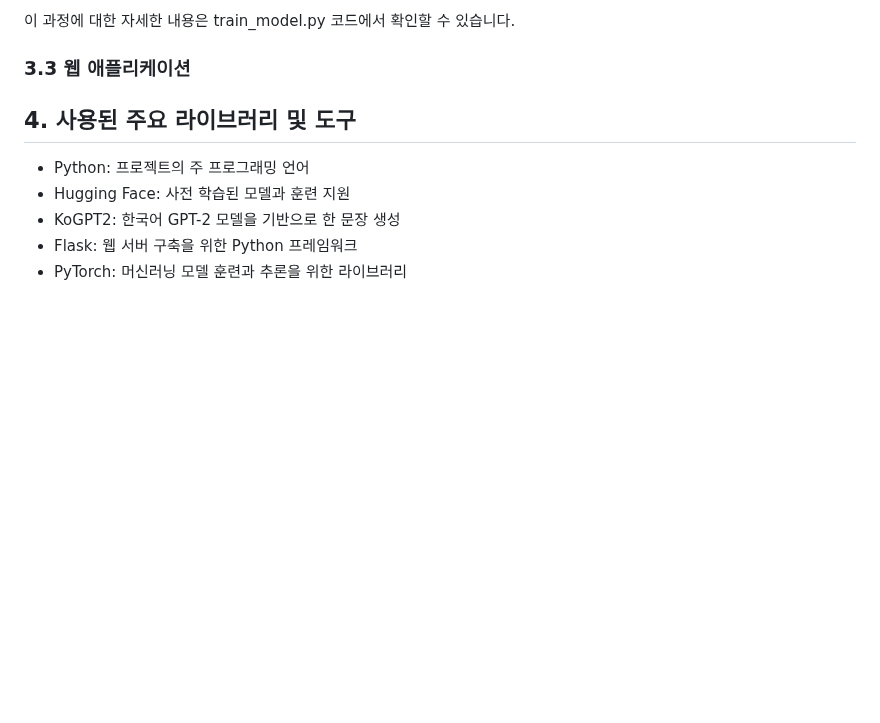
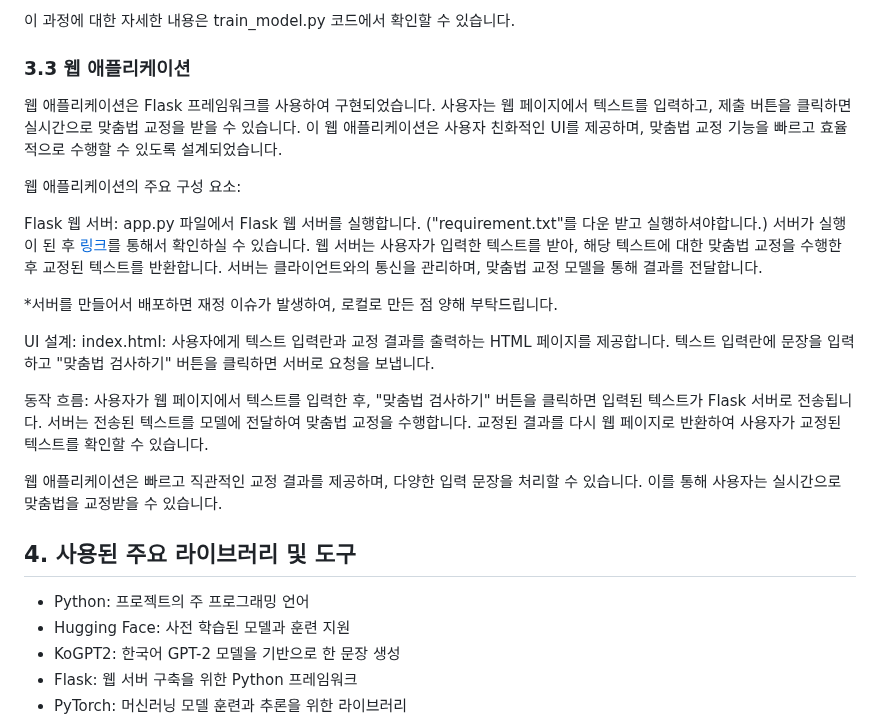
Before and after one commit to DKim02/DKim02, a Markdown page: KoreanSpellCheck/README.md, the part around the change. Drawn GitHub-style; blank space fills up the shorter version.

```diff
--- a/KoreanSpellCheck/README.md
+++ b/KoreanSpellCheck/README.md
@@ -89,7 +89,27 @@
 이 과정에 대한 자세한 내용은 train_model.py 코드에서 확인할 수 있습니다.
 
 ### 3.3 웹 애플리케이션
+웹 애플리케이션은 Flask 프레임워크를 사용하여 구현되었습니다. 사용자는 웹 페이지에서 텍스트를 입력하고, 제출 버튼을 클릭하면 실시간으로 맞춤법 교정을 받을 수 있습니다. 이 웹 애플리케이션은 사용자 친화적인 UI를 제공하며, 맞춤법 교정 기능을 빠르고 효율적으로 수행할 수 있도록 설계되었습니다.
 
+웹 애플리케이션의 주요 구성 요소:
+
+Flask 웹 서버:
+app.py 파일에서 Flask 웹 서버를 실행합니다. ("requirement.txt"를 다운 받고 실행하셔야합니다.)
+서버가 실행이 된 후 [링크](http://127.0.0.1:5000/)를 통해서 확인하실 수 있습니다.
+웹 서버는 사용자가 입력한 텍스트를 받아, 해당 텍스트에 대한 맞춤법 교정을 수행한 후 교정된 텍스트를 반환합니다.
+서버는 클라이언트와의 통신을 관리하며, 맞춤법 교정 모델을 통해 결과를 전달합니다.
+
+*서버를 만들어서 배포하면 재정 이슈가 발생하여, 로컬로 만든 점 양해 부탁드립니다.
+
+UI 설계:
+index.html: 사용자에게 텍스트 입력란과 교정 결과를 출력하는 HTML 페이지를 제공합니다. 텍스트 입력란에 문장을 입력하고 "맞춤법 검사하기" 버튼을 클릭하면 서버로 요청을 보냅니다.
+
+동작 흐름:
+사용자가 웹 페이지에서 텍스트를 입력한 후, "맞춤법 검사하기" 버튼을 클릭하면 입력된 텍스트가 Flask 서버로 전송됩니다.
+서버는 전송된 텍스트를 모델에 전달하여 맞춤법 교정을 수행합니다.
+교정된 결과를 다시 웹 페이지로 반환하여 사용자가 교정된 텍스트를 확인할 수 있습니다.
+
+웹 애플리케이션은 빠르고 직관적인 교정 결과를 제공하며, 다양한 입력 문장을 처리할 수 있습니다. 이를 통해 사용자는 실시간으로 맞춤법을 교정받을 수 있습니다.
 
 ## 4. 사용된 주요 라이브러리 및 도구
 - Python: 프로젝트의 주 프로그래밍 언어
```
